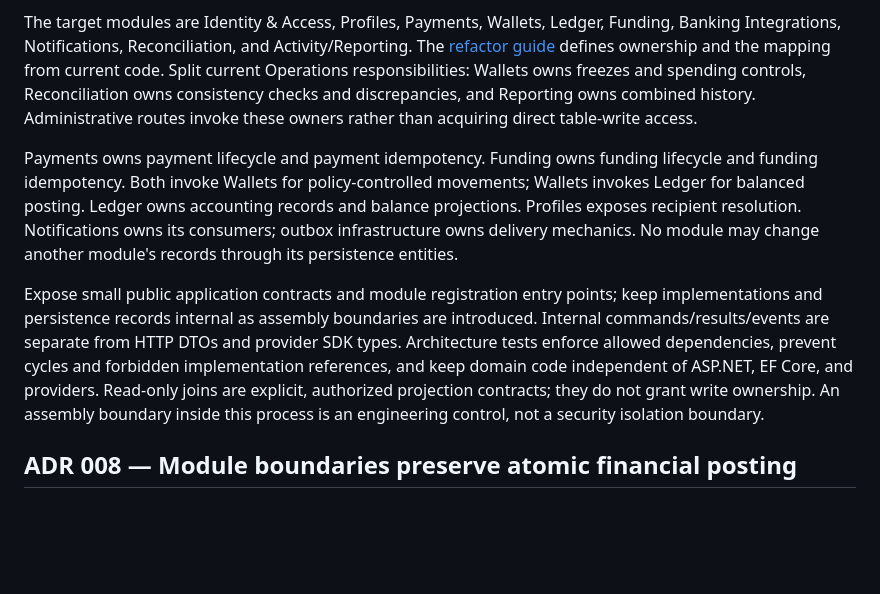
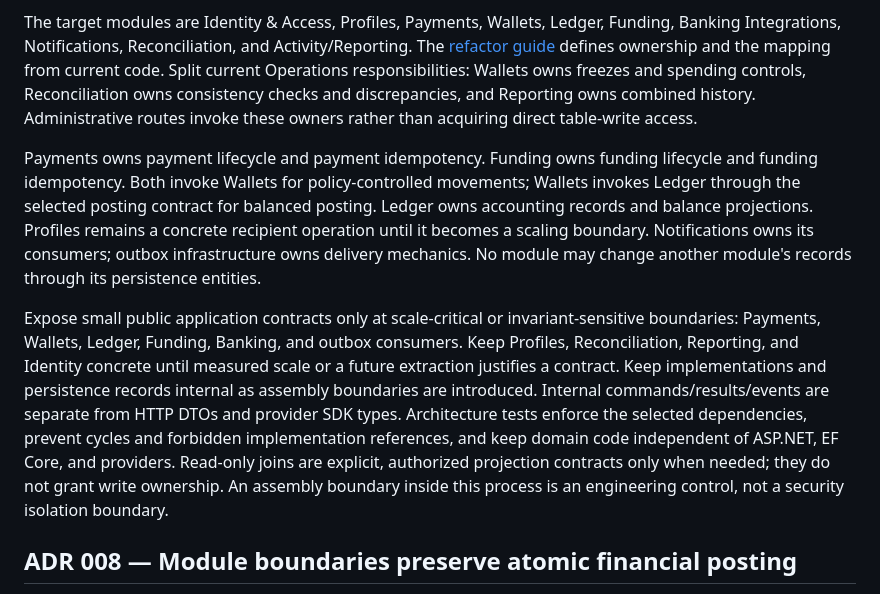
Before and after one commit to AnonymousWalker/senzy, a Markdown page: docs/ARCHITECTURE_DECISIONS.md, the part around the change. Drawn GitHub-style; blank space fills up the shorter version.

```diff
--- a/docs/ARCHITECTURE_DECISIONS.md
+++ b/docs/ARCHITECTURE_DECISIONS.md
@@ -68,9 +68,9 @@ Accepted refactor target, 2026-10-23. Retain one application artifact, one Postg
 
 The target modules are Identity & Access, Profiles, Payments, Wallets, Ledger, Funding, Banking Integrations, Notifications, Reconciliation, and Activity/Reporting. The [refactor guide](MODULAR_MONOLITH_REFACTOR.md#target-module-ownership) defines ownership and the mapping from current code. Split current Operations responsibilities: Wallets owns freezes and spending controls, Reconciliation owns consistency checks and discrepancies, and Reporting owns combined history. Administrative routes invoke these owners rather than acquiring direct table-write access.
 
-Payments owns payment lifecycle and payment idempotency. Funding owns funding lifecycle and funding idempotency. Both invoke Wallets for policy-controlled movements; Wallets invokes Ledger for balanced posting. Ledger owns accounting records and balance projections. Profiles exposes recipient resolution. Notifications owns its consumers; outbox infrastructure owns delivery mechanics. No module may change another module's records through its persistence entities.
+Payments owns payment lifecycle and payment idempotency. Funding owns funding lifecycle and funding idempotency. Both invoke Wallets for policy-controlled movements; Wallets invokes Ledger through the selected posting contract for balanced posting. Ledger owns accounting records and balance projections. Profiles remains a concrete recipient operation until it becomes a scaling boundary. Notifications owns its consumers; outbox infrastructure owns delivery mechanics. No module may change another module's records through its persistence entities.
 
-Expose small public application contracts and module registration entry points; keep implementations and persistence records internal as assembly boundaries are introduced. Internal commands/results/events are separate from HTTP DTOs and provider SDK types. Architecture tests enforce allowed dependencies, prevent cycles and forbidden implementation references, and keep domain code independent of ASP.NET, EF Core, and providers. Read-only joins are explicit, authorized projection contracts; they do not grant write ownership. An assembly boundary inside this process is an engineering control, not a security isolation boundary.
+Expose small public application contracts only at scale-critical or invariant-sensitive boundaries: Payments, Wallets, Ledger, Funding, Banking, and outbox consumers. Keep Profiles, Reconciliation, Reporting, and Identity concrete until measured scale or a future extraction justifies a contract. Keep implementations and persistence records internal as assembly boundaries are introduced. Internal commands/results/events are separate from HTTP DTOs and provider SDK types. Architecture tests enforce the selected dependencies, prevent cycles and forbidden implementation references, and keep domain code independent of ASP.NET, EF Core, and providers. Read-only joins are explicit, authorized projection contracts only when needed; they do not grant write ownership. An assembly boundary inside this process is an engineering control, not a security isolation boundary.
 
 ## ADR 008 — Module boundaries preserve atomic financial posting
 
```
Also changed, not shown: api-server/README.md (+1 -1 lines), docs/MODULAR_MONOLITH_REFACTOR.md (+2 -2 lines).
